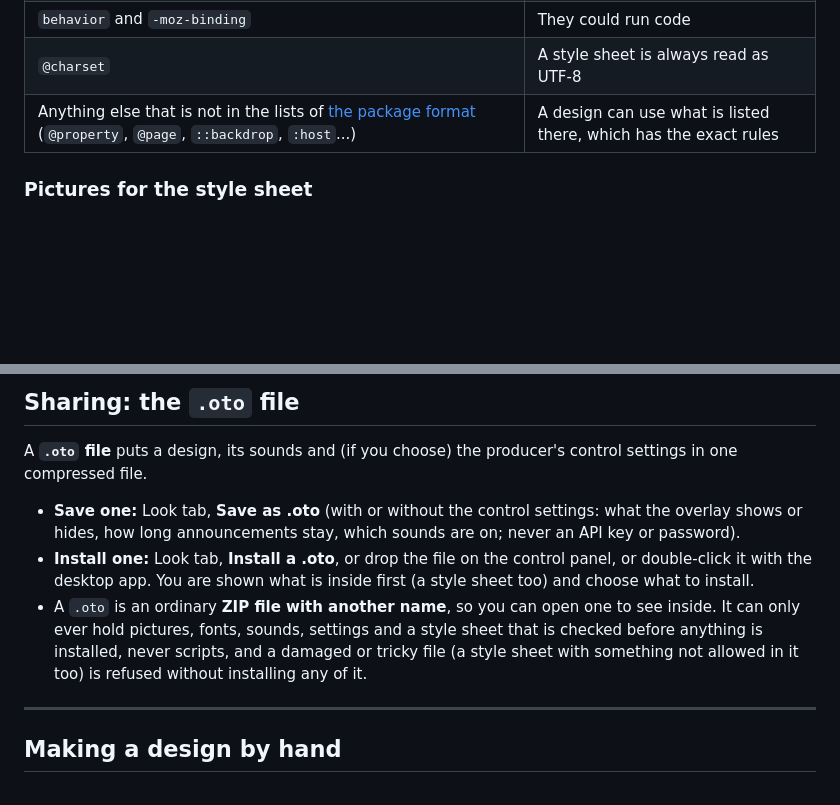
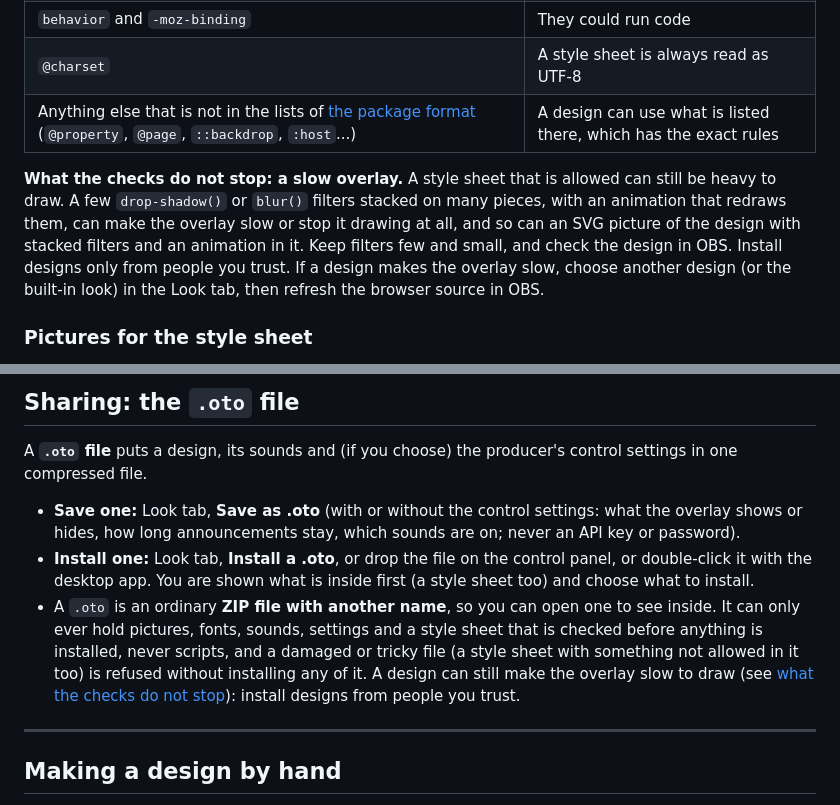
Before and after one commit to manucruzleiva/obs-tcg-overlay, a Markdown page: docs/DESIGNING.md, 2 parts joined by grey strips. Drawn GitHub-style; blank space fills up the shorter version.

Commit message:
docs: a design can make the overlay slow, and how to recover
The checks of a style sheet (and of an SVG picture) keep a design from contacting
a server, running code, painting the page around the stage or showing what the
producer hid, but not from being heavy to draw: a few stacked drop-shadow() or
blur() filters with an animation can stop the overlay drawing. The design guide
and SECURITY.md now say so, advise installing designs from people one trusts,
and give the way back (another design in the Look tab, then refresh the browser
source).

Co-Authored-By: Claude Opus 5.5 <noreply@anthropic.com>
Claude-Session: https://claude.ai/code/session_01ChbKRjUDrssigPeSYThVmw

```diff
--- a/docs/DESIGNING.md
+++ b/docs/DESIGNING.md
@@ -190,6 +190,8 @@ The stage itself carries `portrait` (a tall screen), `bench-row` (the bench in a
 | `@charset` | A style sheet is always read as UTF-8 |
 | Anything else that is not in the lists of [the package format](PACKAGE-FORMAT.md#stylescss-the-style-sheet) (`@property`, `@page`, `::backdrop`, `:host`...) | A design can use what is listed there, which has the exact rules |
 
+**What the checks do not stop: a slow overlay.** A style sheet that is allowed can still be heavy to draw. A few `drop-shadow()` or `blur()` filters stacked on many pieces, with an animation that redraws them, can make the overlay slow or stop it drawing at all, and so can an SVG picture of the design with stacked filters and an animation in it. Keep filters few and small, and check the design in OBS. Install designs only from people you trust. If a design makes the overlay slow, choose another design (or the built-in look) in the Look tab, then refresh the browser source in OBS.
+
 ### Pictures for the style sheet
 
 Besides the pictures of the slots, a design can have up to **24 pictures of its own** for its style sheet, each with a name you choose: `css-` and then up to 32 lowercase letters, digits and dashes, starting with a letter or a digit (`css-texture`, `css-ko-burst`). Each is a file like the other pictures, `images/css-texture.png` (PNG, JPG, GIF, WebP or SVG), up to 4.5 MB, checked by what is inside it and counted in the 40 MB of the design. In the editor they are under **Pictures for the style sheet**, on the **Style sheet** tab.
@@ -327,7 +329,7 @@ A **`.oto` file** puts a design, its sounds and (if you choose) the producer's c
 
 - **Save one:** Look tab, **Save as .oto** (with or without the control settings: what the overlay shows or hides, how long announcements stay, which sounds are on; never an API key or password).
 - **Install one:** Look tab, **Install a .oto**, or drop the file on the control panel, or double-click it with the desktop app. You are shown what is inside first (a style sheet too) and choose what to install.
-- A `.oto` is an ordinary **ZIP file with another name**, so you can open one to see inside. It can only ever hold pictures, fonts, sounds, settings and a style sheet that is checked before anything is installed, never scripts, and a damaged or tricky file (a style sheet with something not allowed in it too) is refused without installing any of it.
+- A `.oto` is an ordinary **ZIP file with another name**, so you can open one to see inside. It can only ever hold pictures, fonts, sounds, settings and a style sheet that is checked before anything is installed, never scripts, and a damaged or tricky file (a style sheet with something not allowed in it too) is refused without installing any of it. A design can still make the overlay slow to draw (see [what the checks do not stop](#what-is-not-allowed-and-why)): install designs from people you trust.
 
 ---
 
```
Also changed, not shown: SECURITY.md (+1 -0 lines).
